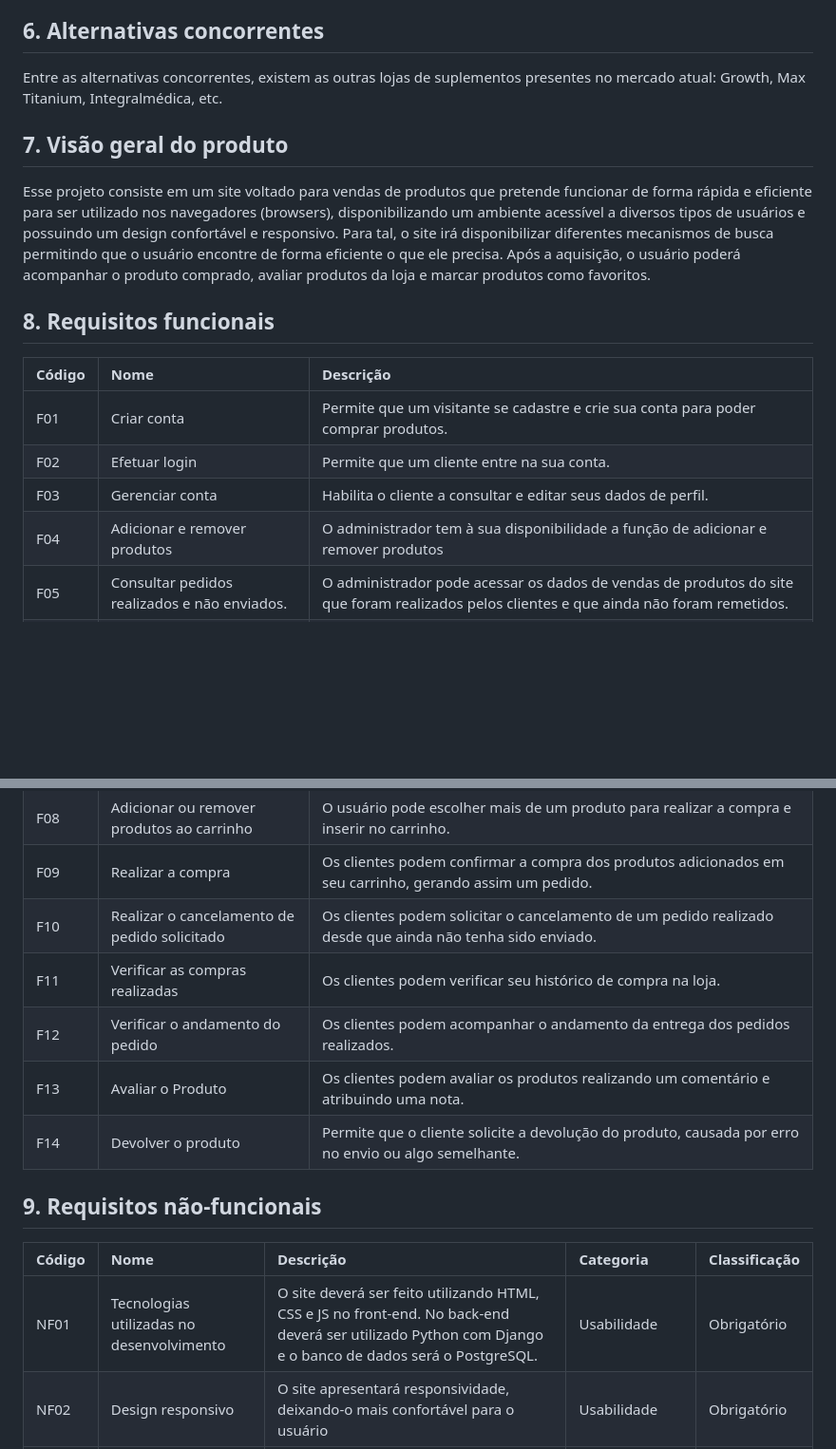
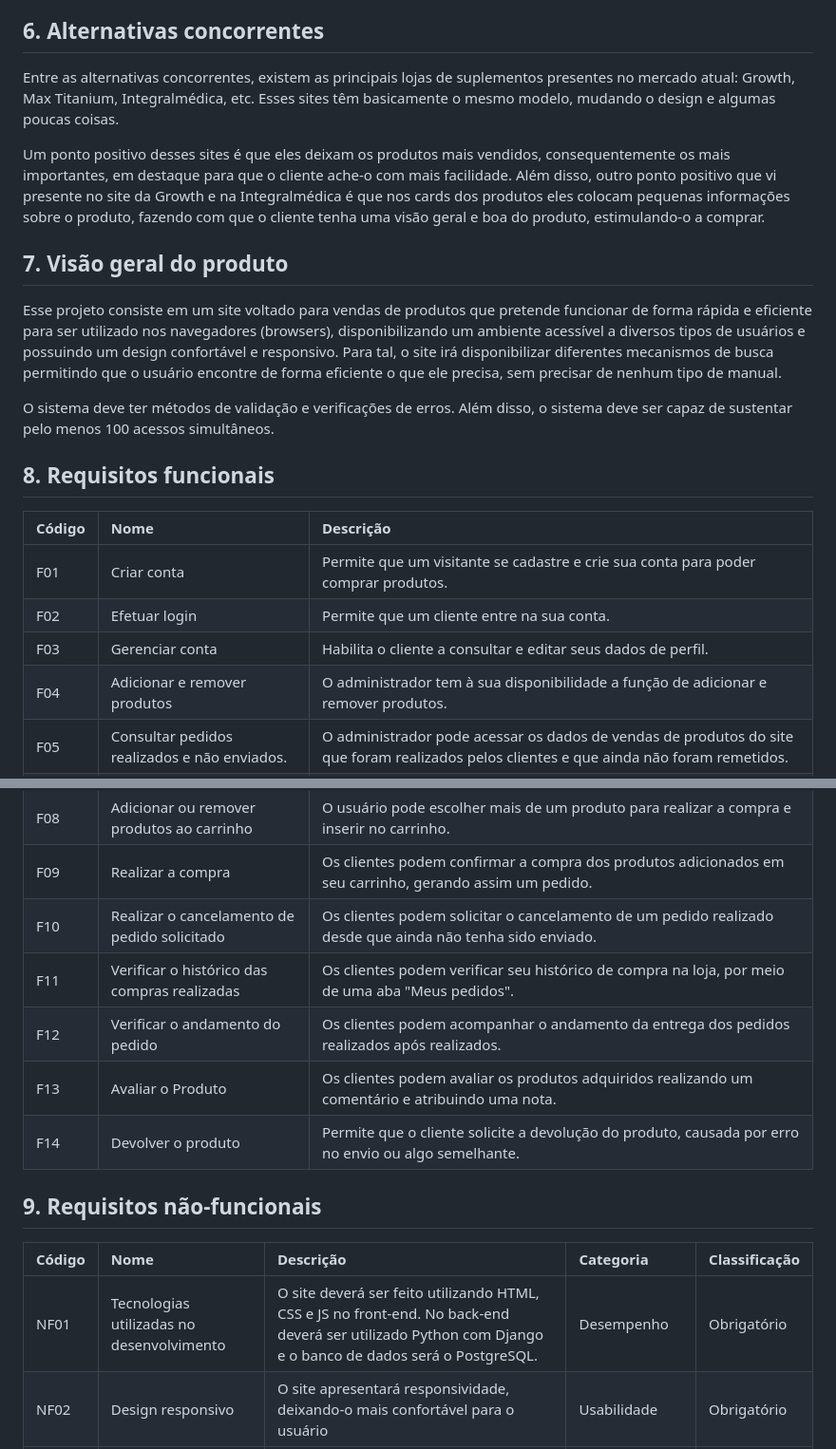
Before and after one commit to PI-InfoWeb-CNAT/2024-suplementos, a Markdown page: docs/README.md, 2 parts joined by grey strips. Shown at 95% size. Rendered like a GitHub page; blank space fills up the shorter version.

```diff
--- a/docs/README.md
+++ b/docs/README.md
@@ -41,10 +41,15 @@ Considerando o ponto de vista do lojista, administrador do site, sua principal n
 Considerando o pronto de vista do cliente, ele deseja ter acesso a um site com interface amigável que permita obter informações sobre os produtos comercializados e, caso identifique que estes atendam às suas necessidades, ele possa montar sua relação de compra confirmando a aquisição. Após essa etapa ele desejará visualizar o processo de entrega dos produtos adquiridos. O site irá entregar isso com um design simples, efetivo e responsivo, para atender às necessidades dos clientes.
 
 ## 6. Alternativas concorrentes
-Entre as alternativas concorrentes, existem as outras lojas de suplementos presentes no mercado atual: Growth, Max Titanium, Integralmédica, etc.
+Entre as alternativas concorrentes, existem as principais lojas de suplementos presentes no mercado atual: Growth, Max Titanium, Integralmédica, etc. Esses sites têm basicamente o mesmo modelo, mudando o design e algumas poucas coisas.
+
+Um ponto positivo desses sites é que eles deixam os produtos mais vendidos, consequentemente os mais importantes, em destaque para que o cliente ache-o com mais facilidade.
+Além disso, outro ponto positivo que vi presente no site da Growth e na Integralmédica é que nos cards dos produtos eles colocam pequenas informações sobre o produto, fazendo com que o cliente tenha uma visão geral e boa do produto, estimulando-o a comprar.
 
 ## 7.	Visão geral do produto
-Esse projeto consiste em um site voltado para vendas de produtos que pretende funcionar de forma rápida e eficiente para ser utilizado nos navegadores (browsers), disponibilizando um ambiente acessível a diversos tipos de usuários e possuindo um design confortável e responsivo. Para tal, o site irá disponibilizar diferentes mecanismos de busca permitindo que o usuário encontre de forma eficiente o que ele precisa. Após a aquisição, o usuário poderá acompanhar o produto comprado, avaliar produtos da loja e marcar produtos como favoritos.
+Esse projeto consiste em um site voltado para vendas de produtos que pretende funcionar de forma rápida e eficiente para ser utilizado nos navegadores (browsers), disponibilizando um ambiente acessível a diversos tipos de usuários e possuindo um design confortável e responsivo. Para tal, o site irá disponibilizar diferentes mecanismos de busca permitindo que o usuário encontre de forma eficiente o que ele precisa, sem precisar de nenhum tipo de manual.
+
+O sistema deve ter métodos de validação e verificações de erros. Além disso, o sistema deve ser capaz de sustentar pelo menos 100 acessos simultâneos.
 
 ## 8.	Requisitos funcionais
 | Código | Nome | Descrição |
@@ -52,22 +57,22 @@ Esse projeto consiste em um site voltado para vendas de produtos que pretende fu
 | F01	| Criar conta | Permite que um visitante se cadastre e crie sua conta para poder comprar produtos.
 | F02	| Efetuar login	| Permite que um cliente entre na sua conta.
 | F03	| Gerenciar conta	| Habilita o cliente a consultar e editar seus dados de perfil.
-| F04	| Adicionar e remover produtos	| O administrador tem à sua disponibilidade a função de adicionar e remover produtos
+| F04	| Adicionar e remover produtos	| O administrador tem à sua disponibilidade a função de adicionar e remover produtos.
 | F05	| Consultar pedidos realizados e não enviados.	| O administrador pode acessar os dados de vendas de produtos do site que foram realizados pelos clientes e que ainda não foram remetidos.
 | F06	| Pesquisar produto	| Permite que o cliente coloque o nome de algum produto específico e, ao enviar, apareça os produtos correspondentes à sua pesquisa.
 | F07	| Visualizar produtos	| O usuário visualiza os produtos disponíveis filtrando de acordo com suas necessidades e também de acordo com o produto.
 | F08	| Adicionar ou remover produtos ao carrinho	| O usuário pode escolher mais de um produto para realizar a compra e inserir no carrinho.
 | F09	| Realizar a compra | Os clientes podem confirmar a compra dos produtos adicionados em seu carrinho, gerando assim um pedido.
 | F10	| Realizar o cancelamento de pedido solicitado	| Os clientes podem solicitar o cancelamento de um pedido realizado desde que ainda não tenha sido enviado.
-| F11	| Verificar as compras realizadas	| Os clientes podem verificar seu histórico de compra na loja.
-| F12	| Verificar o andamento do pedido	| Os clientes podem acompanhar o andamento da entrega dos pedidos realizados.
-| F13	| Avaliar o Produto	| Os clientes podem avaliar os produtos realizando um comentário e atribuindo uma nota.
+| F11	| Verificar o histórico das compras realizadas	| Os clientes podem verificar seu histórico de compra na loja, por meio de uma aba "Meus pedidos".
+| F12	| Verificar o andamento do pedido	| Os clientes podem acompanhar o andamento da entrega dos pedidos realizados após realizados.
+| F13	| Avaliar o Produto	| Os clientes podem avaliar os produtos adquiridos realizando um comentário e atribuindo uma nota.
 | F14	| Devolver o produto	| Permite que o cliente solicite a devolução do produto, causada por erro no envio ou algo semelhante.
 
 ## 9.	Requisitos não-funcionais
 | Código | Nome | Descrição | Categoria | Classificação |
 |:---  |:--- |:--- |:--- |:--- |
-| NF01	| Tecnologias utilizadas no desenvolvimento 	| O site deverá ser feito utilizando HTML, CSS e JS no front-end. No back-end deverá ser utilizado Python com Django e o banco de dados será o PostgreSQL. | Usabilidade	| Obrigatório
+| NF01	| Tecnologias utilizadas no desenvolvimento 	| O site deverá ser feito utilizando HTML, CSS e JS no front-end. No back-end deverá ser utilizado Python com Django e o banco de dados será o PostgreSQL. | Desempenho	| Obrigatório
 | NF02	| Design responsivo	| O site apresentará responsividade, deixando-o mais confortável para o usuário | Usabilidade	| Obrigatório
 | NF03	| Acesso somente com internet	| É necessário um acesso contínuo à Internet para poder acessar os dados do site e suas funcionalidades, como comprar produtos.	| Disponibilidade	| Obrigatório
 | NF04	| Criptografia de Dados	| Senhas do usuário devem ser gravadas de forma criptografada no banco de dados	| Segurança	| Obrigatório
```
